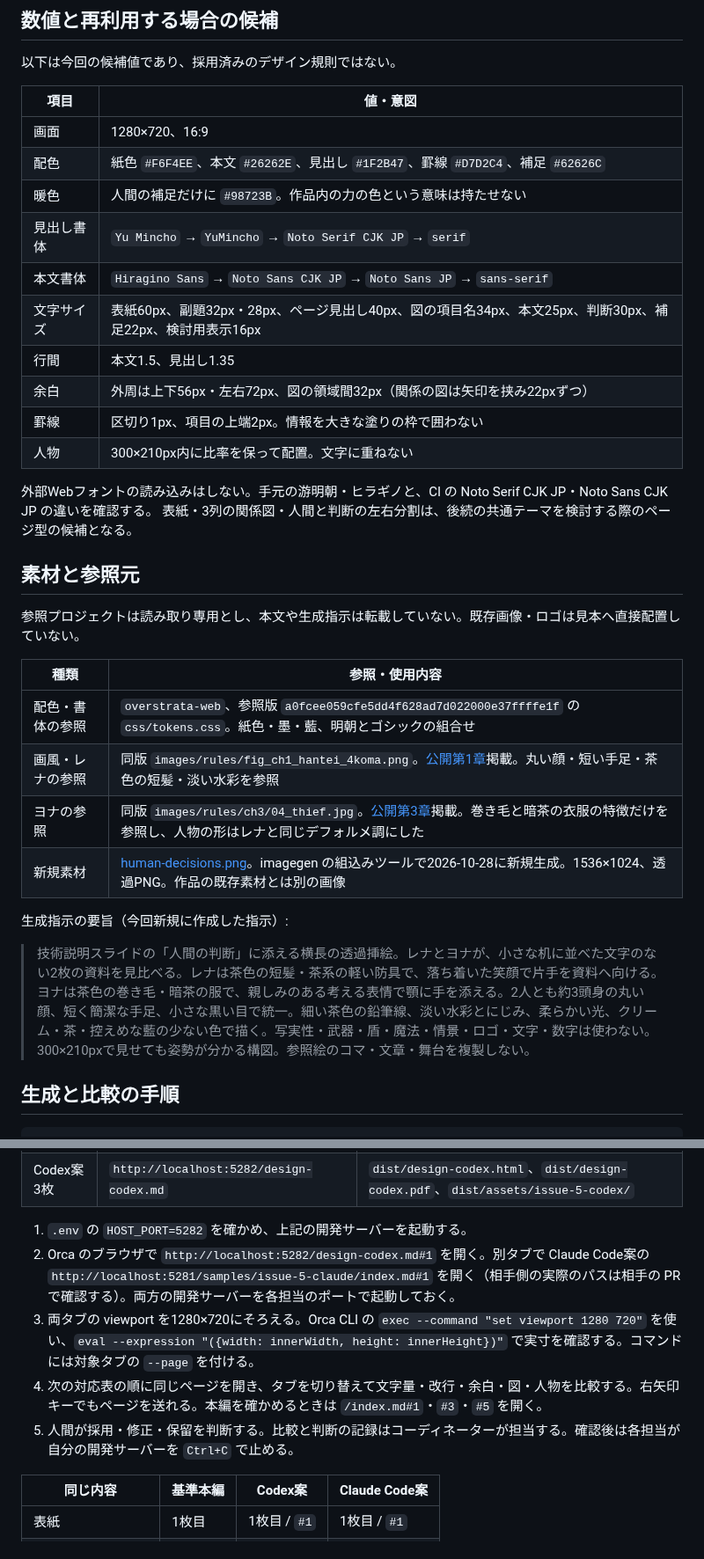
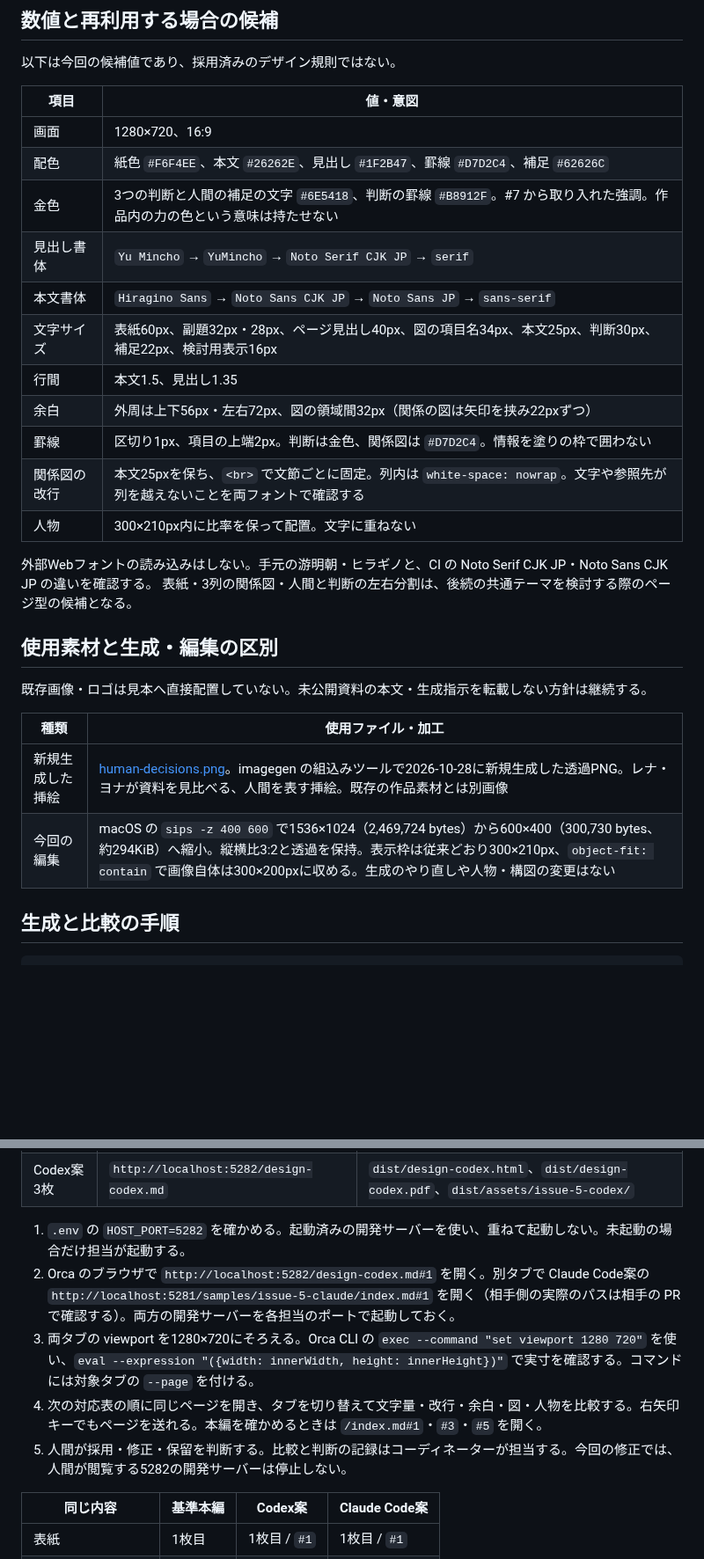
Before and after one commit to dyamada-jaki/agent-dev-slide, a Markdown page: docs/design-samples/issue-5-codex.md, 2 parts joined by grey strips. Shown at 88% size. Drawn GitHub-style; blank space fills up the shorter version.

Commit message:
fix: refine ruled design sample after human comparison

```diff
--- a/docs/design-samples/issue-5-codex.md
+++ b/docs/design-samples/issue-5-codex.md
@@ -23,32 +34,27 @@
 |---|---|
 | 画面 | 1280×720、16:9 |
 | 配色 | 紙色 `#F6F4EE`、本文 `#26262E`、見出し `#1F2B47`、罫線 `#D7D2C4`、補足 `#62626C` |
-| 暖色 | 人間の補足だけに `#98723B`。作品内の力の色という意味は持たせない |
+| 金色 | 3つの判断と人間の補足の文字 `#6E5418`、判断の罫線 `#B8912F`。#7 から取り入れた強調。作品内の力の色という意味は持たせない |
 | 見出し書体 | `Yu Mincho` → `YuMincho` → `Noto Serif CJK JP` → `serif` |
 | 本文書体 | `Hiragino Sans` → `Noto Sans CJK JP` → `Noto Sans JP` → `sans-serif` |
 | 文字サイズ | 表紙60px、副題32px・28px、ページ見出し40px、図の項目名34px、本文25px、判断30px、補足22px、検討用表示16px |
 | 行間 | 本文1.5、見出し1.35 |
 | 余白 | 外周は上下56px・左右72px、図の領域間32px（関係の図は矢印を挟み22pxずつ） |
-| 罫線 | 区切り1px、項目の上端2px。情報を大きな塗りの枠で囲わない |
+| 罫線 | 区切り1px、項目の上端2px。判断は金色、関係図は `#D7D2C4`。情報を塗りの枠で囲わない |
+| 関係図の改行 | 本文25pxを保ち、`<br>` で文節ごとに固定。列内は `white-space: nowrap`。文字や参照先が列を越えないことを両フォントで確認する |
 | 人物 | 300×210px内に比率を保って配置。文字に重ねない |
 
 外部Webフォントの読み込みはしない。手元の游明朝・ヒラギノと、CI の Noto Serif CJK JP・Noto Sans CJK JP の違いを確認する。
 表紙・3列の関係図・人間と判断の左右分割は、後続の共通テーマを検討する際のページ型の候補となる。
 
-## 素材と参照元
+## 使用素材と生成・編集の区別
 
-参照プロジェクトは読み取り専用とし、本文や生成指示は転載していない。既存画像・ロゴは見本へ直接配置していない。
+既存画像・ロゴは見本へ直接配置していない。未公開資料の本文・生成指示を転載しない方針は継続する。
 
-| 種類 | 参照・使用内容 |
+| 種類 | 使用ファイル・加工 |
 |---|---|
-| 配色・書体の参照 | `overstrata-web`、参照版 `a0fcee059cfe5dd4f628ad7d022000e37ffffe1f` の `css/tokens.css`。紙色・墨・藍、明朝とゴシックの組合せ |
-| 画風・レナの参照 | 同版 `images/rules/fig_ch1_hantei_4koma.png`。[公開第1章](https://web.overstrata.workers.dev/rules_ch1)掲載。丸い顔・短い手足・茶色の短髪・淡い水彩を参照 |
-| ヨナの参照 | 同版 `images/rules/ch3/04_thief.jpg`。[公開第3章](https://web.overstrata.workers.dev/rules_ch3)掲載。巻き毛と暗茶の衣服の特徴だけを参照し、人物の形はレナと同じデフォルメ調にした |
-| 新規素材 | [human-decisions.png](../../slides/assets/issue-5-codex/human-decisions.png)。imagegen の組込みツールで2026-10-28に新規生成。1536×1024、透過PNG。作品の既存素材とは別の画像 |
-
-生成指示の要旨（今回新規に作成した指示）:
-
-> 技術説明スライドの「人間の判断」に添える横長の透過挿絵。レナとヨナが、小さな机に並べた文字のない2枚の資料を見比べる。レナは茶色の短髪・茶系の軽い防具で、落ち着いた笑顔で片手を資料へ向ける。ヨナは茶色の巻き毛・暗茶の服で、親しみのある考える表情で顎に手を添える。2人とも約3頭身の丸い顔、短く簡潔な手足、小さな黒い目で統一。細い茶色の鉛筆線、淡い水彩とにじみ、柔らかい光、クリーム・茶・控えめな藍の少ない色で描く。写実性・武器・盾・魔法・情景・ロゴ・文字・数字は使わない。300×210pxで見せても姿勢が分かる構図。参照絵のコマ・文章・舞台を複製しない。
+| 新規生成した挿絵 | [human-decisions.png](../../slides/assets/issue-5-codex/human-decisions.png)。imagegen の組込みツールで2026-10-28に新規生成した透過PNG。レナ・ヨナが資料を見比べる、人間を表す挿絵。既存の作品素材とは別画像 |
+| 今回の編集 | macOS の `sips -z 400 600` で1536×1024（2,469,724 bytes）から600×400（300,730 bytes、約294KiB）へ縮小。縦横比3:2と透過を保持。表示枠は従来どおり300×210px、`object-fit: contain` で画像自体は300×200pxに収める。生成のやり直しや人物・構図の変更はない |
 
 ## 生成と比較の手順
 
@@ -66,11 +72,11 @@ npm run dev
 | 本編6枚 | `http://localhost:5282/index.md` | `dist/index.html`、`dist/agent-dev-slide.pdf` |
 | Codex案3枚 | `http://localhost:5282/design-codex.md` | `dist/design-codex.html`、`dist/design-codex.pdf`、`dist/assets/issue-5-codex/` |
 
-1. `.env` の `HOST_PORT=5282` を確かめ、上記の開発サーバーを起動する。
+1. `.env` の `HOST_PORT=5282` を確かめる。起動済みの開発サーバーを使い、重ねて起動しない。未起動の場合だけ担当が起動する。
 2. Orca のブラウザで `http://localhost:5282/design-codex.md#1` を開く。別タブで Claude Code案の `http://localhost:5281/samples/issue-5-claude/index.md#1` を開く（相手側の実際のパスは相手の PR で確認する）。両方の開発サーバーを各担当のポートで起動しておく。
 3. 両タブの viewport を1280×720にそろえる。Orca CLI の `exec --command "set viewport 1280 720"` を使い、`eval --expression "({width: innerWidth, height: innerHeight})"` で実寸を確認する。コマンドには対象タブの `--page` を付ける。
 4. 次の対応表の順に同じページを開き、タブを切り替えて文字量・改行・余白・図・人物を比較する。右矢印キーでもページを送れる。本編を確かめるときは `/index.md#1`・`#3`・`#5` を開く。
-5. 人間が採用・修正・保留を判断する。比較と判断の記録はコーディネーターが担当する。確認後は各担当が自分の開発サーバーを `Ctrl+C` で止める。
+5. 人間が採用・修正・保留を判断する。比較と判断の記録はコーディネーターが担当する。今回の修正では、人間が閲覧する5282の開発サーバーは停止しない。
 
 | 同じ内容 | 基準本編 | Codex案 | Claude Code案 |
 |---|---|---|---|
```
Also changed, not shown: other parts of docs/design-samples/issue-5-codex.md (+27 -11 lines), slides/design-codex.md (+15 -26 lines), docs/design-samples/issue-5-codex-preview/01-cover.png, docs/design-samples/issue-5-codex-preview/02-relation.png, docs/design-samples/issue-5-codex-preview/03-human.png, 1 other file.
